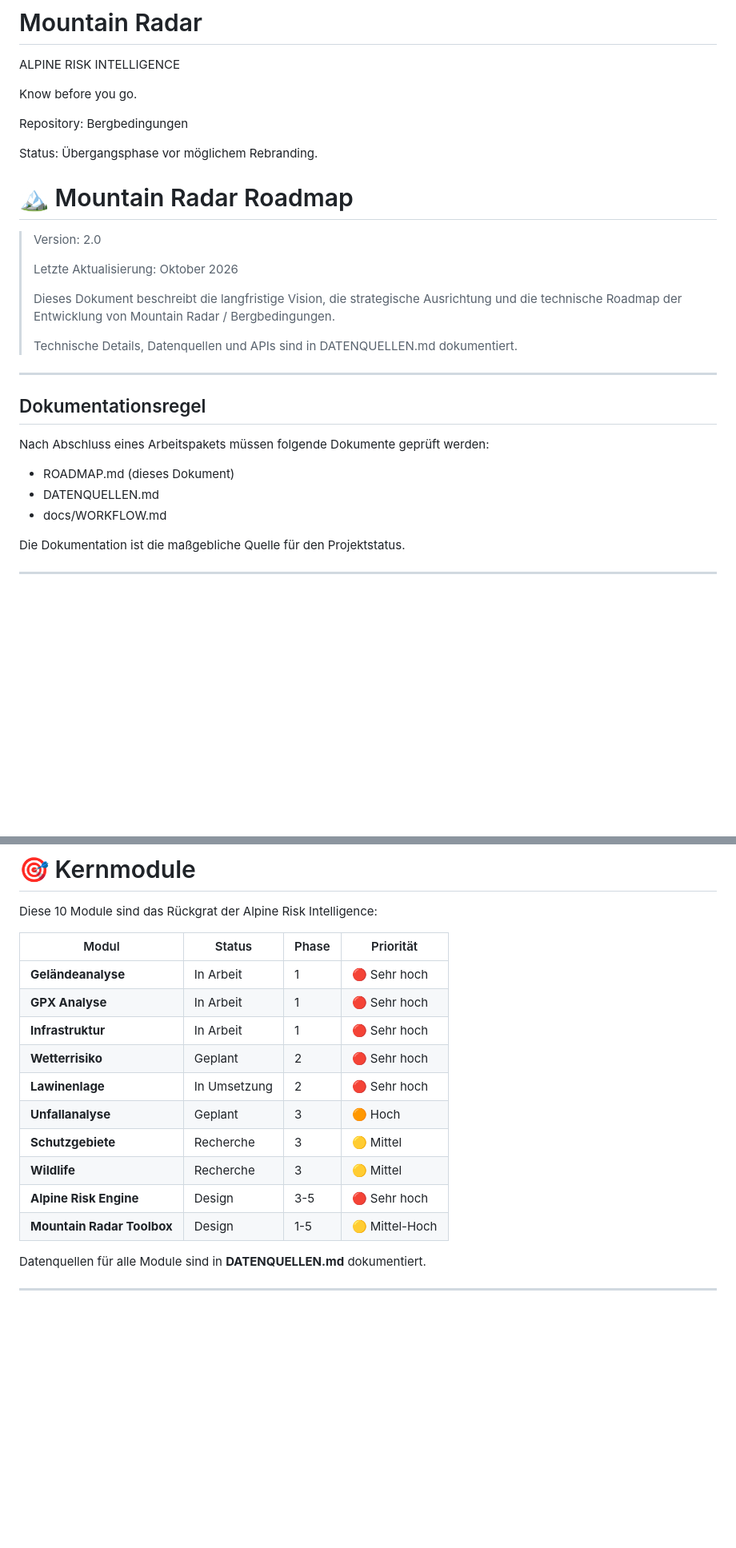
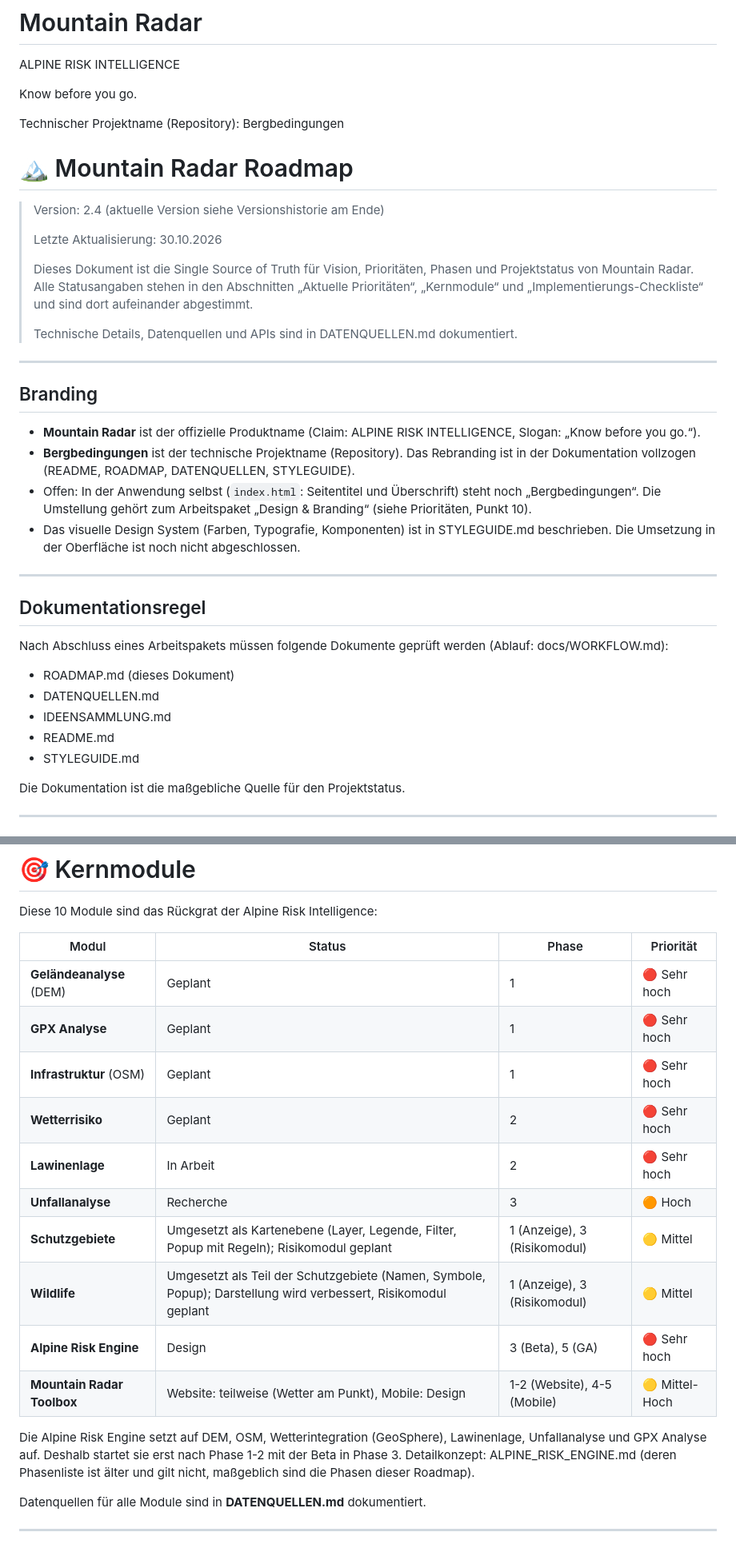
Before and after one commit to purple-lettuce/Bergbedingungen, a Markdown page: docs/ROADMAP.md, 2 parts joined by grey strips. Shown at 80% size. Drawn GitHub-style; blank space fills up the shorter version.

```diff
--- a/docs/ROADMAP.md
+++ b/docs/ROADMAP.md
@@ -4,31 +4,39 @@ ALPINE RISK INTELLIGENCE
 
 Know before you go.
 
-Repository:
+Technischer Projektname (Repository):
 Bergbedingungen
-
-Status:
-Übergangsphase vor möglichem Rebranding.
 
 # 🏔️ Mountain Radar Roadmap
 
-> Version: 2.0
+> Version: 2.4 (aktuelle Version siehe Versionshistorie am Ende)
 >
-> Letzte Aktualisierung: Oktober 2026
+> Letzte Aktualisierung: 30.10.2026
 >
-> Dieses Dokument beschreibt die langfristige Vision, die strategische Ausrichtung und die technische Roadmap der Entwicklung von Mountain Radar / Bergbedingungen.
+> Dieses Dokument ist die Single Source of Truth für Vision, Prioritäten, Phasen und Projektstatus von Mountain Radar. Alle Statusangaben stehen in den Abschnitten „Aktuelle Prioritäten“, „Kernmodule“ und „Implementierungs-Checkliste“ und sind dort aufeinander abgestimmt.
 >
 > Technische Details, Datenquellen und APIs sind in DATENQUELLEN.md dokumentiert.
 
 ---
 
+## Branding
+
+- **Mountain Radar** ist der offizielle Produktname (Claim: ALPINE RISK INTELLIGENCE, Slogan: „Know before you go.“).
+- **Bergbedingungen** ist der technische Projektname (Repository). Das Rebranding ist in der Dokumentation vollzogen (README, ROADMAP, DATENQUELLEN, STYLEGUIDE).
+- Offen: In der Anwendung selbst (`index.html`: Seitentitel und Überschrift) steht noch „Bergbedingungen“. Die Umstellung gehört zum Arbeitspaket „Design & Branding“ (siehe Prioritäten, Punkt 10).
+- Das visuelle Design System (Farben, Typografie, Komponenten) ist in STYLEGUIDE.md beschrieben. Die Umsetzung in der Oberfläche ist noch nicht abgeschlossen.
+
+---
+
 ## Dokumentationsregel
 
-Nach Abschluss eines Arbeitspakets müssen folgende Dokumente geprüft werden:
+Nach Abschluss eines Arbeitspakets müssen folgende Dokumente geprüft werden (Ablauf: docs/WORKFLOW.md):
 
 - ROADMAP.md (dieses Dokument)
 - DATENQUELLEN.md
-- docs/WORKFLOW.md
+- IDEENSAMMLUNG.md
+- README.md
+- STYLEGUIDE.md
 
 Die Dokumentation ist die maßgebliche Quelle für den Projektstatus.
 
@@ -142,16 +152,18 @@ Diese 10 Module sind das Rückgrat der Alpine Risk Intelligence:
 
 | Modul | Status | Phase | Priorität |
 |---|---|---|---|
-| **Geländeanalyse** | In Arbeit | 1 | 🔴 Sehr hoch |
-| **GPX Analyse** | In Arbeit | 1 | 🔴 Sehr hoch |
-| **Infrastruktur** | In Arbeit | 1 | 🔴 Sehr hoch |
+| **Geländeanalyse** (DEM) | Geplant | 1 | 🔴 Sehr hoch |
+| **GPX Analyse** | Geplant | 1 | 🔴 Sehr hoch |
+| **Infrastruktur** (OSM) | Geplant | 1 | 🔴 Sehr hoch |
 | **Wetterrisiko** | Geplant | 2 | 🔴 Sehr hoch |
-| **Lawinenlage** | In Umsetzung | 2 | 🔴 Sehr hoch |
-| **Unfallanalyse** | Geplant | 3 | 🟠 Hoch |
-| **Schutzgebiete** | Recherche | 3 | 🟡 Mittel |
-| **Wildlife** | Recherche | 3 | 🟡 Mittel |
-| **Alpine Risk Engine** | Design | 3-5 | 🔴 Sehr hoch |
-| **Mountain Radar Toolbox** | Design | 1-5 | 🟡 Mittel-Hoch |
+| **Lawinenlage** | In Arbeit | 2 | 🔴 Sehr hoch |
+| **Unfallanalyse** | Recherche | 3 | 🟠 Hoch |
+| **Schutzgebiete** | Umgesetzt als Kartenebene (Layer, Legende, Filter, Popup mit Regeln); Risikomodul geplant | 1 (Anzeige), 3 (Risikomodul) | 🟡 Mittel |
+| **Wildlife** | Umgesetzt als Teil der Schutzgebiete (Namen, Symbole, Popup); Darstellung wird verbessert, Risikomodul geplant | 1 (Anzeige), 3 (Risikomodul) | 🟡 Mittel |
+| **Alpine Risk Engine** | Design | 3 (Beta), 5 (GA) | 🔴 Sehr hoch |
+| **Mountain Radar Toolbox** | Website: teilweise (Wetter am Punkt), Mobile: Design | 1-2 (Website), 4-5 (Mobile) | 🟡 Mittel-Hoch |
+
+Die Alpine Risk Engine setzt auf DEM, OSM, Wetterintegration (GeoSphere), Lawinenlage, Unfallanalyse und GPX Analyse auf. Deshalb startet sie erst nach Phase 1-2 mit der Beta in Phase 3. Detailkonzept: ALPINE_RISK_ENGINE.md (deren Phasenliste ist älter und gilt nicht, maßgeblich sind die Phasen dieser Roadmap).
 
 Datenquellen für alle Module sind in **DATENQUELLEN.md** dokumentiert.
 
```
Also changed, not shown: other parts of docs/ROADMAP.md (+43 -22 lines).
